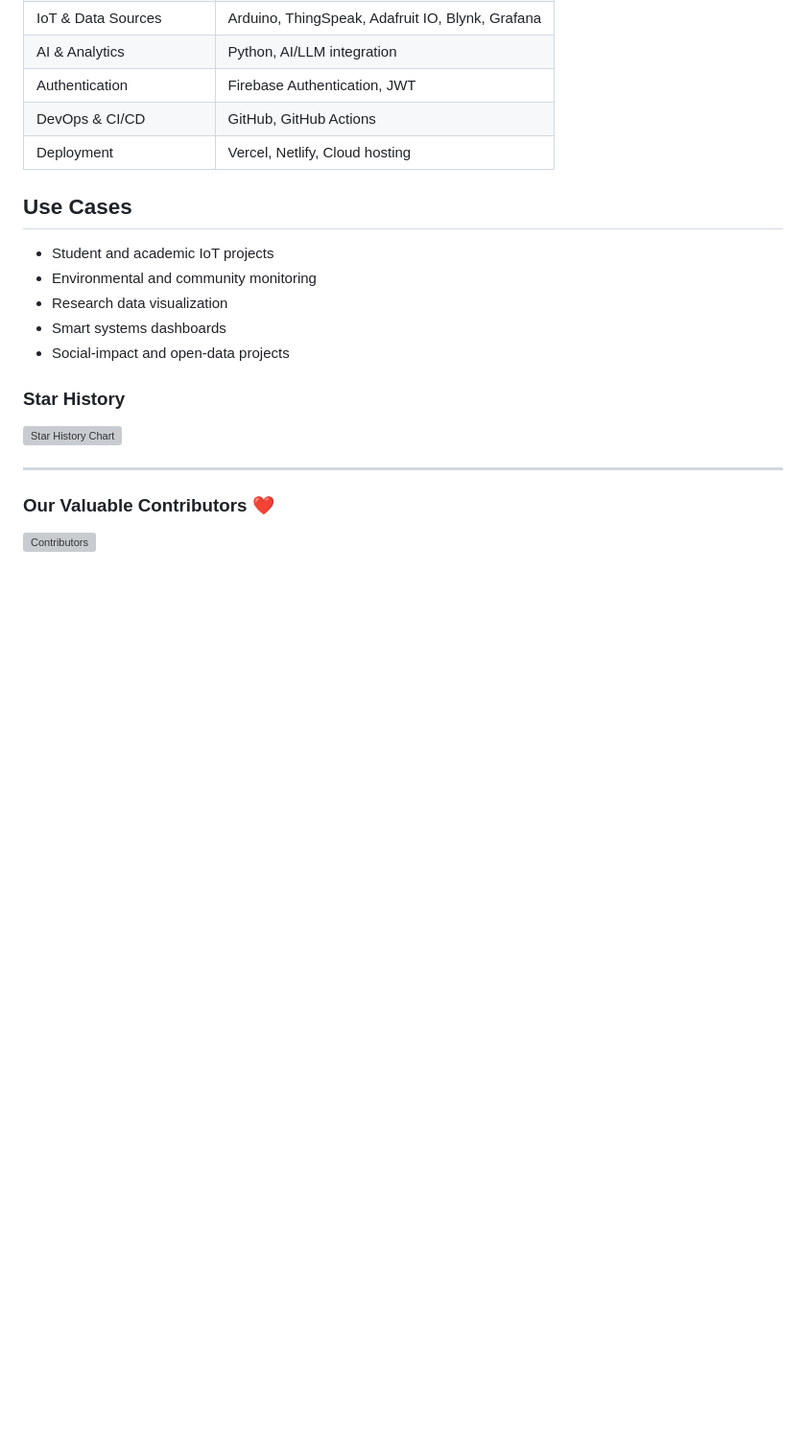
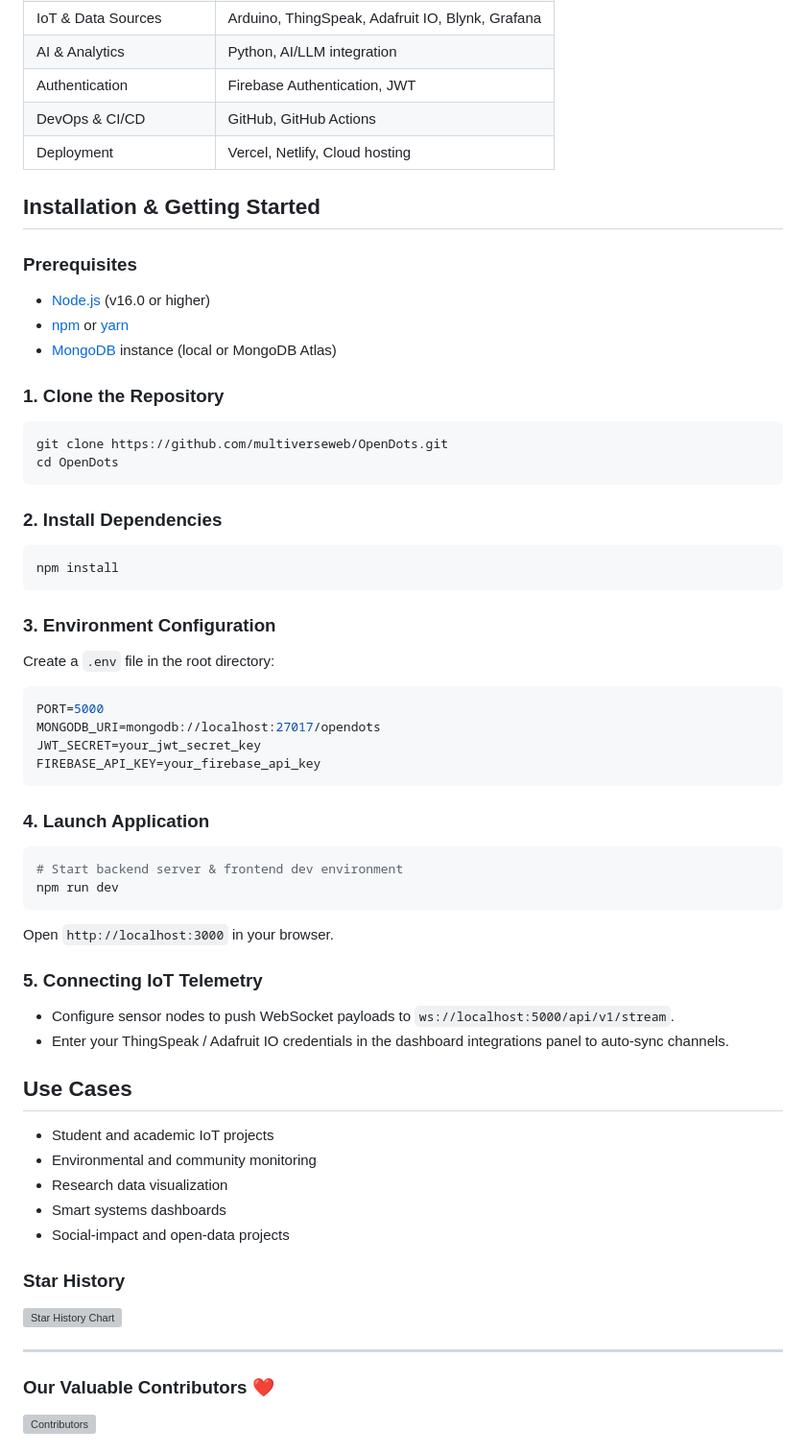
Before and after one commit to multiverseweb/OpenDots, a Markdown page: README.md, the part around one of its changes. Shown at 96% size. Rendered like a GitHub page; blank space fills up the shorter version; grey boxes are pictures that could not be loaded.

Commit message:
docs: update README with detailed documentation, Mermaid architecture diagram, and usage instructions

````diff
--- a/README.md
+++ b/README.md
@@ -56,6 +100,43 @@ Users can create highly customizable dashboards, publish sharable project sites,
 | DevOps & CI/CD | GitHub, GitHub Actions |
 | Deployment | Vercel, Netlify, Cloud hosting |
 
+## Installation & Getting Started
+
+### Prerequisites
+- [Node.js](https://nodejs.org/) (v16.0 or higher)
+- [npm](https://www.npmjs.com/) or [yarn](https://yarnpkg.com/)
+- [MongoDB](https://www.mongodb.com/) instance (local or MongoDB Atlas)
+
+### 1. Clone the Repository
+```bash
+git clone https://github.com/multiverseweb/OpenDots.git
+cd OpenDots
+```
+
+### 2. Install Dependencies
+```bash
+npm install
+```
+
+### 3. Environment Configuration
+Create a `.env` file in the root directory:
+```env
+PORT=5000
+MONGODB_URI=mongodb://localhost:27017/opendots
+JWT_SECRET=your_jwt_secret_key
+FIREBASE_API_KEY=your_firebase_api_key
+```
+
+### 4. Launch Application
+```bash
+# Start backend server & frontend dev environment
+npm run dev
+```
+Open `http://localhost:3000` in your browser.
+
+### 5. Connecting IoT Telemetry
+- Configure sensor nodes to push WebSocket payloads to `ws://localhost:5000/api/v1/stream`.
+- Enter your ThingSpeak / Adafruit IO credentials in the dashboard integrations panel to auto-sync channels.
 
 ## Use Cases
 
````
Also changed, not shown: other parts of README.md (+44 -0 lines).
